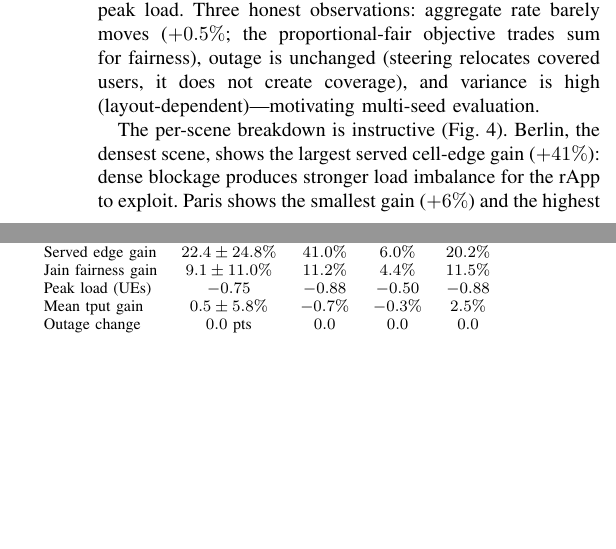
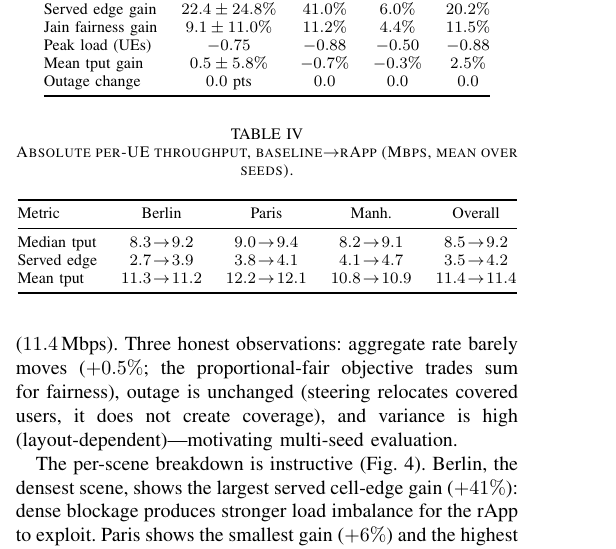
Before and after one commit to ukn7651-star/Digital-Twin-rApp, a LaTeX paper (paper/main.tex): two parts of the columns of page 4 of 6 before the commit and part of one column of page 4 of 6 after it, the two joined at a grey line, cut so that both start at the same text, the shorter picture padded with empty space. Compiled offline with pdfLaTeX.

Commit message:
paper: best-of-both (manager framing + reproducibility tables)
Re-add parameters + absolute-throughput tables; trim redundancy to keep 6 pages.
Compiles clean via bibtex.

Co-authored-by: ukn7651-star <ukn7651-star@users.noreply.github.com>

```diff
--- a/paper/main.tex
+++ b/paper/main.tex
@@ -230,7 +249,7 @@ Two bridges connect the analytical twin to a live OAI stack, grounding per-link
 \label{sec:results}
 %=============================================================================
 \subsection{Traffic-steering rApp}
-Across 24 runs, relative to strongest-cell association (Table~\ref{tab:results}, Fig.~\ref{fig:cdf}): the rApp helps the users a strongest-cell policy under-serves (median, cell-edge, fairness) and sheds peak load. Three honest observations: aggregate rate barely moves ($+0.5\%$; the proportional-fair objective trades sum for fairness), outage is unchanged (steering relocates covered users, it does not create coverage), and variance is high (layout-dependent)---motivating multi-seed evaluation.
+Across 24 runs, relative to strongest-cell association (Tables~\ref{tab:results}--\ref{tab:abs}, Fig.~\ref{fig:cdf}): the rApp helps the users a strongest-cell policy under-serves (median, cell-edge, fairness) and sheds peak load. In absolute terms the overall median per-UE rate rises from $8.5$ to $9.2$\,Mbps and the served cell-edge rate from $3.5$ to $4.2$\,Mbps, while the mean is essentially unchanged ($11.4$\,Mbps). Three honest observations: aggregate rate barely moves ($+0.5\%$; the proportional-fair objective trades sum for fairness), outage is unchanged (steering relocates covered users, it does not create coverage), and variance is high (layout-dependent)---motivating multi-seed evaluation.
 
 The per-scene breakdown is instructive (Fig.~\ref{fig:gainsbar}). Berlin, the densest scene, shows the largest served cell-edge gain ($+41\%$): dense blockage produces stronger load imbalance for the rApp to exploit. Paris shows the smallest gain ($+6\%$) and the highest outage ($23.8\%$): when many users lack coverage entirely, steering has little covered load to rebalance. Manhattan sits in between. The consistent signal across all three cities is that the direction of the effect is robust---median throughput, cell-edge rate, and fairness improve while peak load falls---whereas the magnitude is strongly deployment-dependent, which is exactly the kind of conclusion a single-scenario study would misrepresent.
 
@@ -249,6 +268,22 @@ Jain fairness gain & $9.1\pm11.0\%$ & $11.2\%$ & $4.4\%$ & $11.5\%$ \\
 Peak load (UEs) & $-0.75$ & $-0.88$ & $-0.50$ & $-0.88$ \\
 Mean tput gain & $0.5\pm5.8\%$ & $-0.7\%$ & $-0.3\%$& $2.5\%$ \\
 Outage change & $0.0$ pts & $0.0$ & $0.0$ & $0.0$ \\
+\bottomrule
+\end{tabular}
+\end{table}
+
+\begin{table}[t]
+\caption{Absolute per-UE throughput, baseline$\to$rApp (Mbps, mean over seeds).}
+\label{tab:abs}
+\centering
+\footnotesize
+\begin{tabular}{@{}lcccc@{}}
+\toprule
+Metric & Berlin & Paris & Manh. & Overall \\
+\midrule
+Median tput & $8.3\!\to\!9.2$   & $9.0\!\to\!9.4$   & $8.2\!\to\!9.1$   & $8.5\!\to\!9.2$ \\
+Served edge & $2.7\!\to\!3.9$   & $3.8\!\to\!4.1$   & $4.1\!\to\!4.7$   & $3.5\!\to\!4.2$ \\
+Mean tput   & $11.3\!\to\!11.2$ & $12.2\!\to\!12.1$ & $10.8\!\to\!10.9$ & $11.4\!\to\!11.4$ \\
 \bottomrule
 \end{tabular}
 \end{table}
```
Also changed, not shown: paper/main.pdf, paper/main.tex (32 more changed lines).
